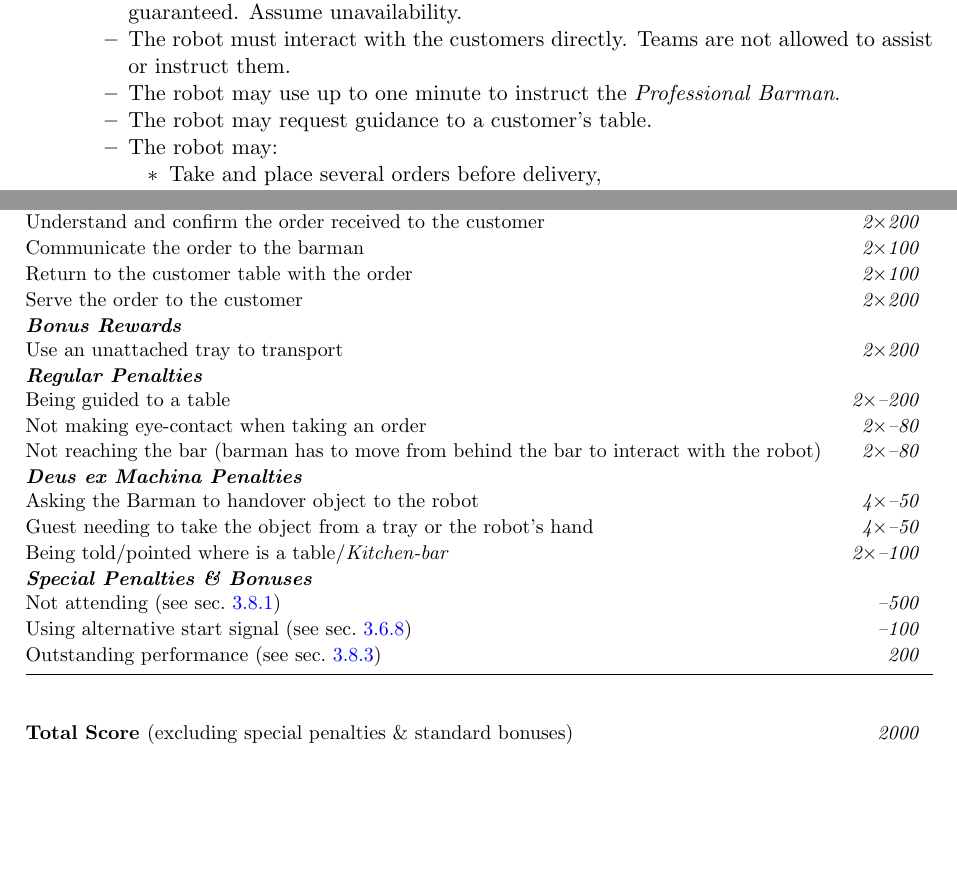
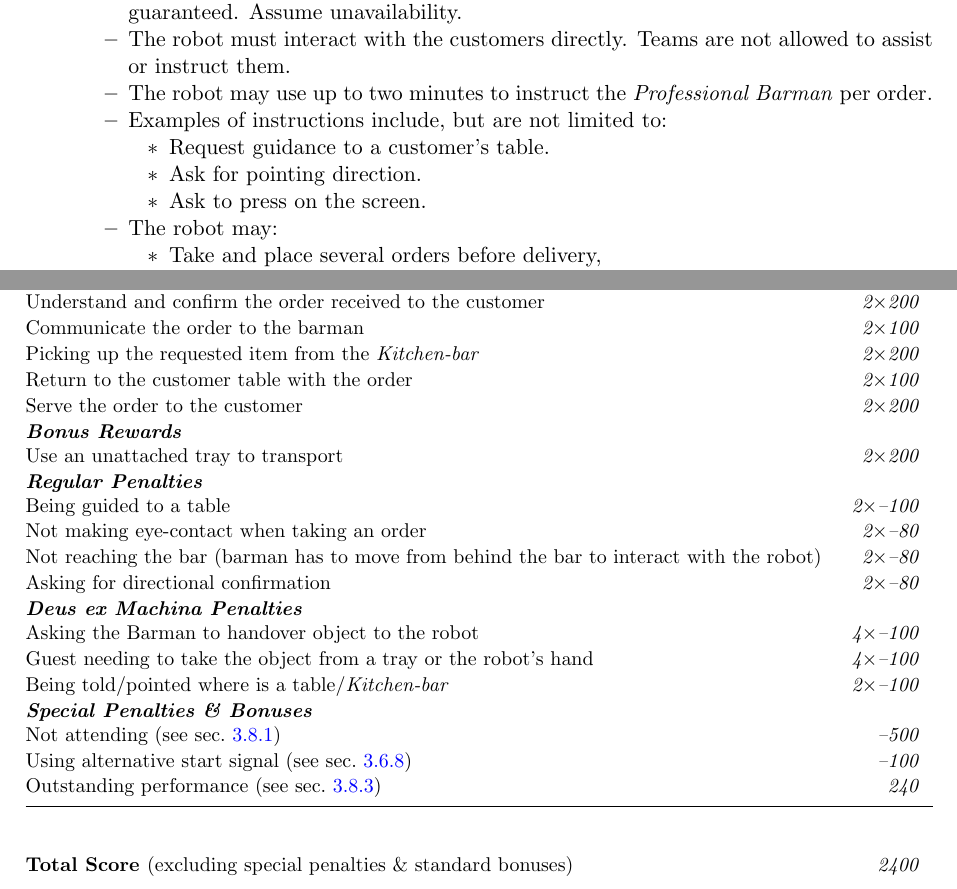
Before and after one commit to RoboCupAtHome/RuleBook, a LaTeX thesis (documents/rulebook.tex, which reads scoresheets/Restaurant.tex, tasks/Restaurant.tex): two parts of pages 53 and 55 of 60, joined at a grey line, cut so that both start at the same text. Compiled offline with pdfLaTeX.

Commit message:
First draft of Restaurant 2026 (#1000)
## Description
Updates for Restaurant 2026
To encourage teams to use barman rather than being stuck in the middle
of the restaurant.
- increased the time and count to instruct the Barman from one minute
for the task to two minutes per order.
- add some examples of instructions
- reduced the penalty score of "Being guided to a table"
- add penalty "Asking for directional confirmation" due to no awareness

I didn't include the barman's guidance/pointing procedure that
automatically executed after 1 minute.
Because it will not change the robot's behavior and only make it look
worse.

```diff
--- a/scoresheets/Restaurant.tex
+++ b/scoresheets/Restaurant.tex
@@ -5,6 +5,7 @@
 
 	\scoreitem[2]{200}{Understand and confirm the order received to the customer}
 	\scoreitem[2]{100}{Communicate the order to the barman}
+	\scoreitem[2]{200}{Picking up the requested item from the \textit{Kitchen-bar}}
 
 	\scoreitem[2]{100}{Return to the customer table with the order}
 	\scoreitem[2]{200}{Serve the order to the customer}
@@ -13,13 +14,14 @@
 	\scoreitem[2]{200}{Use an unattached tray to transport}
 
 	\scoreheading{Regular Penalties}
-	\penaltyitem[2]{200}{Being guided to a table}
+	\penaltyitem[2]{100}{Being guided to a table}
 	\penaltyitem[2]{80}{Not making eye-contact when taking an order}
 	\penaltyitem[2]{80}{Not reaching the bar (barman has to move from behind the bar to interact with the robot)}
+	\penaltyitem[2]{80}{Asking for directional confirmation}
 
 	\scoreheading{Deus ex Machina Penalties}
-	\penaltyitem[4]{50}{Asking the Barman to handover object to the robot}
-	\penaltyitem[4]{50}{Guest needing to take the object from a tray or the robot's hand}
+	\penaltyitem[4]{100}{Asking the Barman to handover object to the robot}
+	\penaltyitem[4]{100}{Guest needing to take the object from a tray or the robot's hand}
 	\penaltyitem[2]{100}{Being told/pointed where is a table/\textit{Kitchen-bar}}
 
 \end{scorelist}
--- a/tasks/Restaurant.tex
+++ b/tasks/Restaurant.tex
@@ -63,8 +63,13 @@ This task focuses on
 		\item Since this task is performed outside the arena, the time limit may be longer than the others tasks.
 		\item The availability of wireless, external computing devices, or electrical outlets can't be guaranteed. Assume unavailability.
 		\item The robot must interact with the customers directly. Teams are not allowed to assist or instruct them.
-		\item The robot may use up to one minute to instruct the \textit{Professional Barman}.
-		\item The robot may request guidance to a customer's table.
+		\item The robot may use up to two minutes to instruct the \textit{Professional Barman} per order.
+		\item Examples of instructions include, but are not limited to:
+        \begin{itemize}[nosep]
+            \item Request guidance to a customer’s table.
+            \item Ask for pointing direction.
+            \item Ask to press on the screen.
+        \end{itemize}
 		\item The robot may:
         \begin{itemize}[nosep]
             \item Take and place several orders before delivery,
```
Also changed, not shown: tasks/Restaurant.tex (2 more changed lines).
